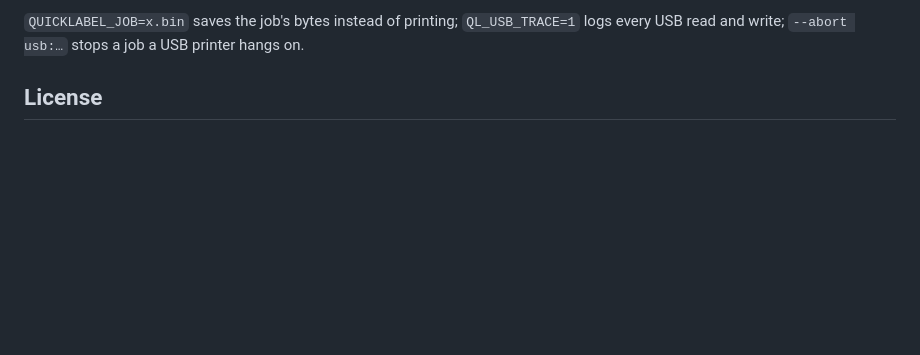
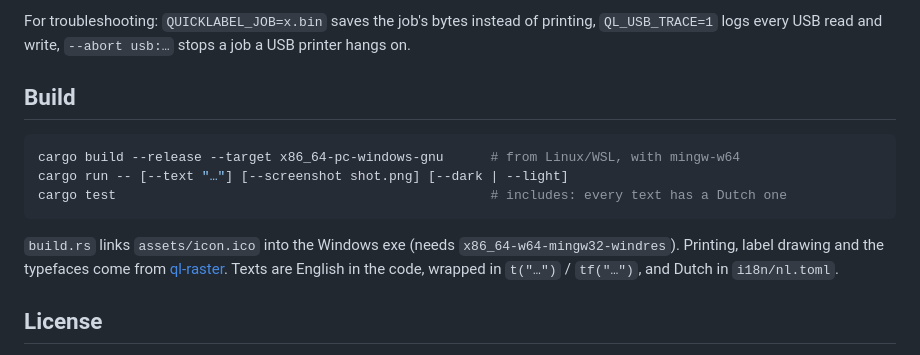
Before and after one commit to eflukx/quicklabel, a Markdown page: README.md, the part around one of its changes. Drawn GitHub-style; blank space fills up the shorter version.

````diff
--- a/README.md
+++ b/README.md
@@ -94,6 +105,20 @@ quicklabel --list-printers                       :: the printers and their numbe
 
-`QUICKLABEL_JOB=x.bin` saves the job's bytes instead of printing; `QL_USB_TRACE=1` logs every
-USB read and write; `--abort usb:…` stops a job a USB printer hangs on.
+For troubleshooting: `QUICKLABEL_JOB=x.bin` saves the job's bytes instead of printing,
+`QL_USB_TRACE=1` logs every USB read and write, `--abort usb:…` stops a job a USB printer hangs
+on.
+
+## Build
+
+```bash
+cargo build --release --target x86_64-pc-windows-gnu      # from Linux/WSL, with mingw-w64
+cargo run -- [--text "…"] [--screenshot shot.png] [--dark | --light]
+cargo test                                                # includes: every text has a Dutch one
+```
+
+`build.rs` links `assets/icon.ico` into the Windows exe (needs `x86_64-w64-mingw32-windres`).
+Printing, label drawing and the typefaces come from
+[ql-raster](https://github.com/eflukx/ql-raster). Texts are English in the code, wrapped in
+`t("…")` / `tf("…")`, and Dutch in `i18n/nl.toml`.
 
 ## License
 
````
Also changed, not shown: other parts of README.md (+74 -63 lines), CLAUDE.md (+5 -5 lines), REVISIONS.md (+25 -25 lines), docs/dark.png (added), docs/printers.png (added), docs/quicklabel.png (added), 1 other file.
